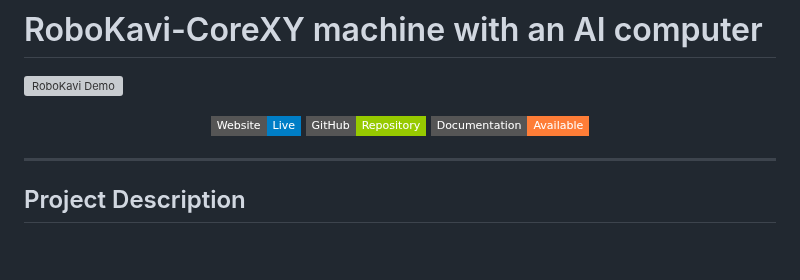
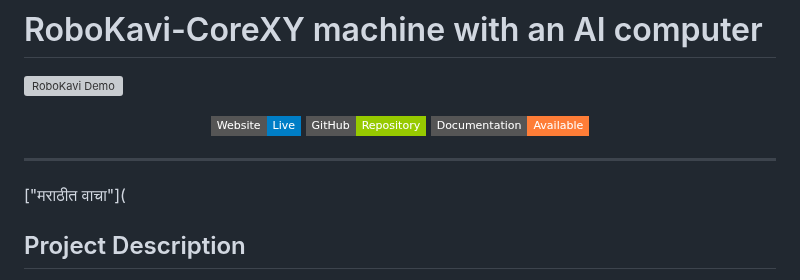
Before and after one commit to shivaniborhade19/Robokavi_yps, a Markdown page: README.md, the part around the change. Rendered like a GitHub page; badges without logos; blank space fills up the shorter version; grey boxes are pictures that could not be loaded.

```diff
--- a/README.md
+++ b/README.md
@@ -10,7 +10,7 @@
 </p>
 
 ---
-
+["मराठीत वाचा"](
 
 ## Project Description
 
```
